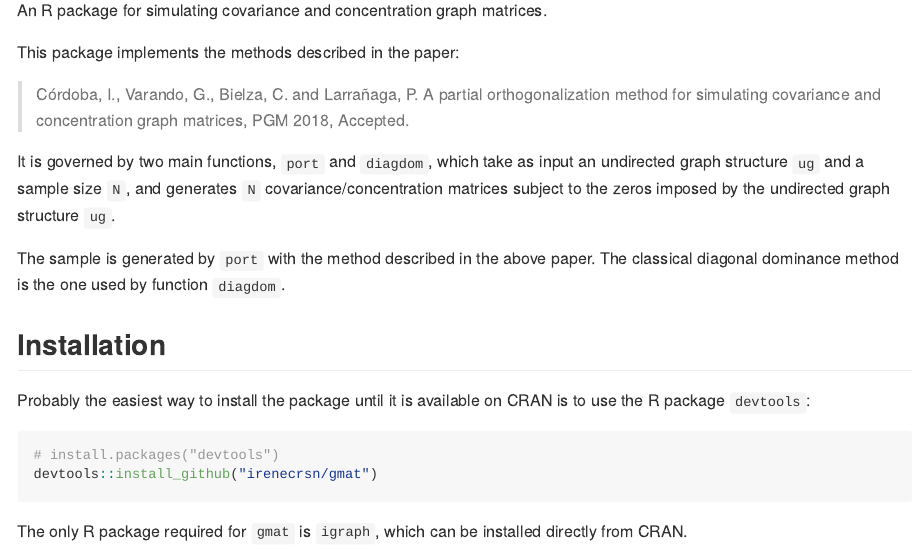
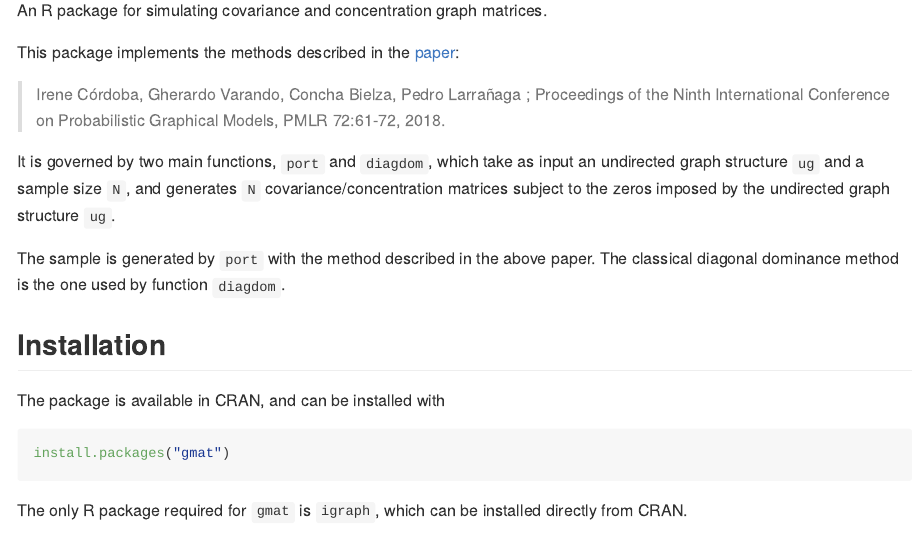
Before and after one commit to irenecrsn/gmat, an R Markdown document (README.Rmd): the page in a window 1100 px wide, from 110 px down. The pictures show the output file README.md that the author committed with the source, drawn offline in the style of GitHub; badge pictures from the web are left out.

Commit message:
[upd] readme link and cran install

````diff
--- a/README.Rmd
+++ b/README.Rmd
@@ -19,11 +19,11 @@ An R package for simulating covariance and concentration graph matrices.
 [![CRAN downloads](http://cranlogs.r-pkg.org/badges/grand-total/gmat)](http://cran.r-project.org/package=gmat)
 [![CRAN status](http://www.r-pkg.org/badges/version/gmat)](http://cran.r-project.org/package=gmat)
 
-This package implements the methods described in the paper:
+This package implements the methods described in the
+[paper](http://proceedings.mlr.press/v72/cordoba18a.html):
 
-> Córdoba, I., Varando, G., Bielza, C. and Larrañaga, P.
-A partial orthogonalization method for simulating covariance and concentration
-graph matrices, PGM 2018, Accepted.
+>  Irene Córdoba, Gherardo Varando, Concha Bielza, Pedro Larrañaga ;
+Proceedings of the Ninth International Conference on Probabilistic Graphical Models, PMLR 72:61-72, 2018.
 
 It is governed by two main functions, `port` and `diagdom`, which take as input an undirected
 graph structure `ug` and a sample size `N`, and generates `N`
@@ -36,12 +36,10 @@ method is the one used by function `diagdom`.
 
 ## Installation
 
-Probably the easiest way to install the package until it is available on CRAN is
-to use the R package `devtools`:
+The package is available in CRAN, and can be installed with
 
 ```{r gh-installation, eval = FALSE}
-# install.packages("devtools")
-devtools::install_github("irenecrsn/gmat")
+install.packages("gmat")
 ```
 
 The only R package required for `gmat` is `igraph`, which can be installed
````
Also changed, not shown: README.md, src/symbols.rds (deleted), README.Rmd (4 more changed lines), 5 other files.
